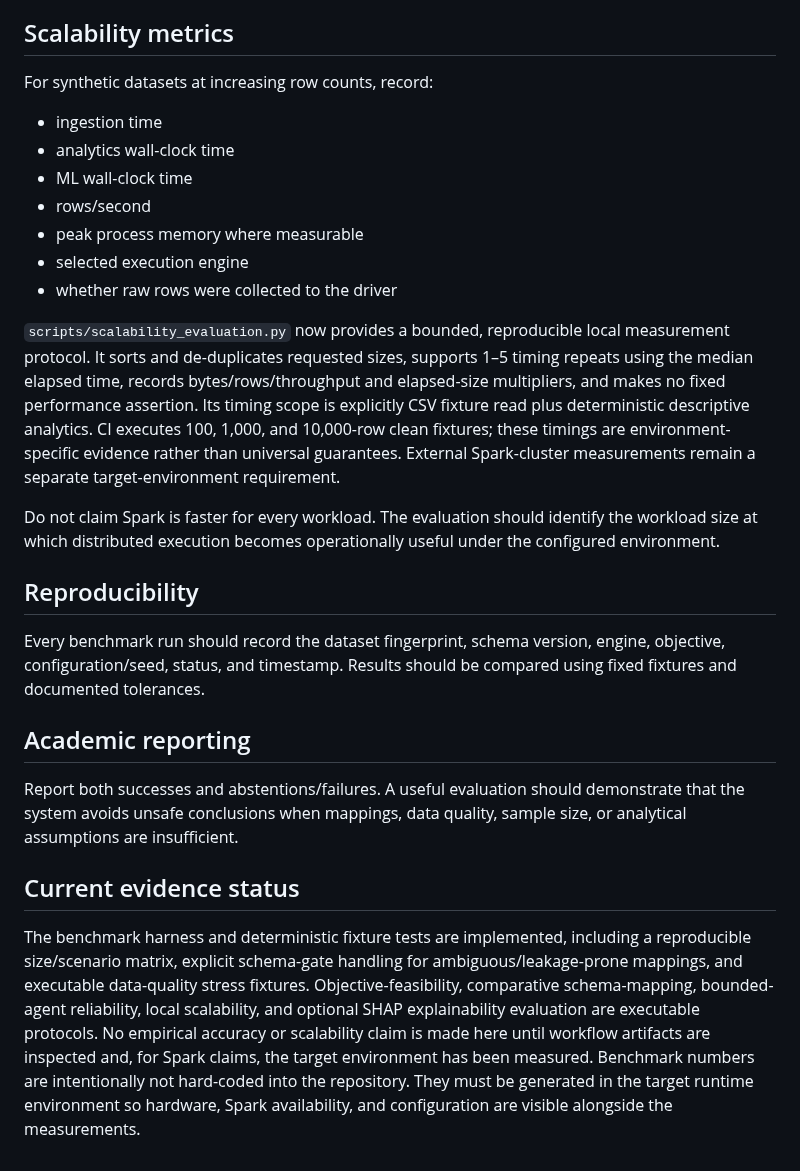
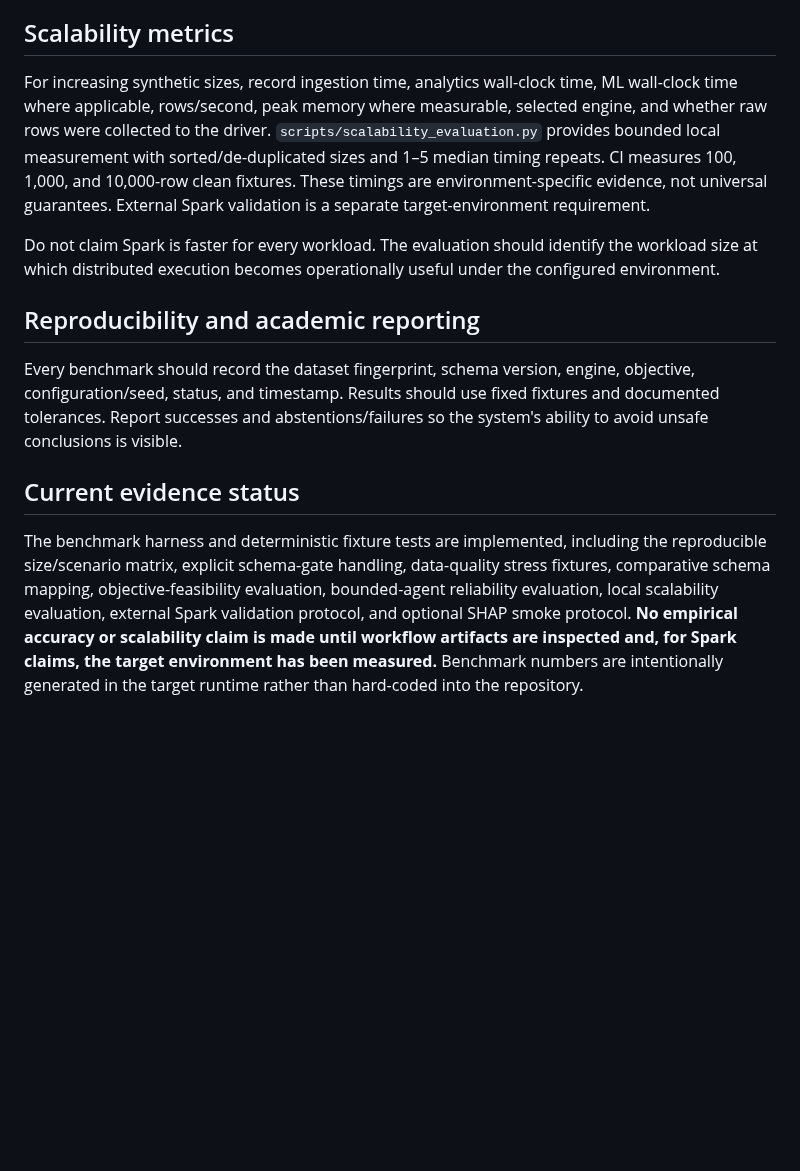
Before and after one commit to adithyahhegde/hr-agentic-big-data-analytics, a Markdown page: docs/EVALUATION_PLAN.md, the part around one of its changes. GitHub-like rendering; blank space fills up the shorter version.

```diff
--- a/docs/EVALUATION_PLAN.md
+++ b/docs/EVALUATION_PLAN.md
@@ -58,28 +57,14 @@ The bounded-agent reliability runner at `scripts/agent_reliability_evaluation.py
 
 ## Scalability metrics
 
-For synthetic datasets at increasing row counts, record:
-
-- ingestion time
-- analytics wall-clock time
-- ML wall-clock time
-- rows/second
-- peak process memory where measurable
-- selected execution engine
-- whether raw rows were collected to the driver
-
-`scripts/scalability_evaluation.py` now provides a bounded, reproducible local measurement protocol. It sorts and de-duplicates requested sizes, supports 1–5 timing repeats using the median elapsed time, records bytes/rows/throughput and elapsed-size multipliers, and makes no fixed performance assertion. Its timing scope is explicitly CSV fixture read plus deterministic descriptive analytics. CI executes 100, 1,000, and 10,000-row clean fixtures; these timings are environment-specific evidence rather than universal guarantees. External Spark-cluster measurements remain a separate target-environment requirement.
+For increasing synthetic sizes, record ingestion time, analytics wall-clock time, ML wall-clock time where applicable, rows/second, peak memory where measurable, selected engine, and whether raw rows were collected to the driver. `scripts/scalability_evaluation.py` provides bounded local measurement with sorted/de-duplicated sizes and 1–5 median timing repeats. CI measures 100, 1,000, and 10,000-row clean fixtures. These timings are environment-specific evidence, not universal guarantees. External Spark validation is a separate target-environment requirement.
 
 Do not claim Spark is faster for every workload. The evaluation should identify the workload size at which distributed execution becomes operationally useful under the configured environment.
 
-## Reproducibility
+## Reproducibility and academic reporting
 
-Every benchmark run should record the dataset fingerprint, schema version, engine, objective, configuration/seed, status, and timestamp. Results should be compared using fixed fixtures and documented tolerances.
-
-## Academic reporting
-
-Report both successes and abstentions/failures. A useful evaluation should demonstrate that the system avoids unsafe conclusions when mappings, data quality, sample size, or analytical assumptions are insufficient.
+Every benchmark should record the dataset fingerprint, schema version, engine, objective, configuration/seed, status, and timestamp. Results should use fixed fixtures and documented tolerances. Report successes and abstentions/failures so the system's ability to avoid unsafe conclusions is visible.
 
 ## Current evidence status
 
-The benchmark harness and deterministic fixture tests are implemented, including a reproducible size/scenario matrix, explicit schema-gate handling for ambiguous/leakage-prone mappings, and executable data-quality stress fixtures. Objective-feasibility, comparative schema-mapping, bounded-agent reliability, local scalability, and optional SHAP explainability evaluation are executable protocols. No empirical accuracy or scalability claim is made here until workflow artifacts are inspected and, for Spark claims, the target environment has been measured. Benchmark numbers are intentionally not hard-coded into the repository. They must be generated in the target runtime environment so hardware, Spark availability, and configuration are visible alongside the measurements.
+The benchmark harness and deterministic fixture tests are implemented, including the reproducible size/scenario matrix, explicit schema-gate handling, data-quality stress fixtures, comparative schema mapping, objective-feasibility evaluation, bounded-agent reliability evaluation, local scalability evaluation, external Spark validation protocol, and optional SHAP smoke protocol. **No empirical accuracy or scalability claim is made until workflow artifacts are inspected and, for Spark claims, the target environment has been measured.** Benchmark numbers are intentionally generated in the target runtime rather than hard-coded into the repository.
```
Also changed, not shown: other parts of docs/EVALUATION_PLAN.md (+9 -10 lines).
